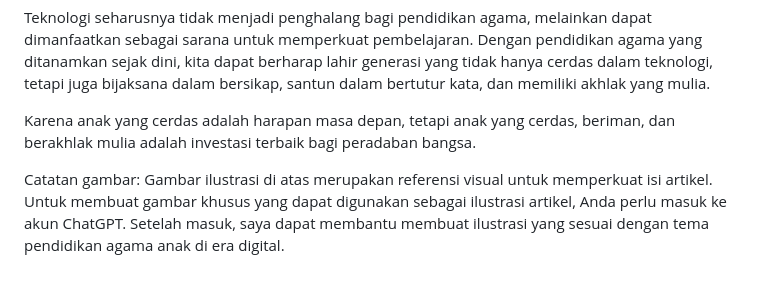
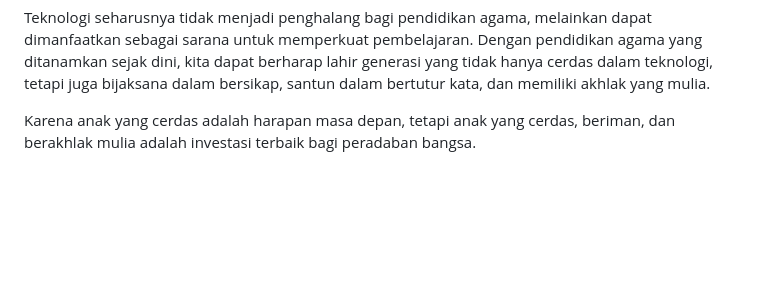
Before and after one commit to enceprahmatpurnama-tech/jakasembung-website, a Markdown page: articles/pentingnya-pendidikan-agama-sejak-dini.md, the part around the change. Drawn GitHub-style; blank space fills up the shorter version.

Commit message:
Remove note on creating illustrations for the article
Removed a note about creating illustrations for the article.

```diff
--- a/articles/pentingnya-pendidikan-agama-sejak-dini.md
+++ b/articles/pentingnya-pendidikan-agama-sejak-dini.md
@@ -117,5 +117,3 @@ Orang tua, guru, dan masyarakat memiliki tanggung jawab bersama untuk menanamkan
 Teknologi seharusnya tidak menjadi penghalang bagi pendidikan agama, melainkan dapat dimanfaatkan sebagai sarana untuk memperkuat pembelajaran. Dengan pendidikan agama yang ditanamkan sejak dini, kita dapat berharap lahir generasi yang tidak hanya cerdas dalam teknologi, tetapi juga bijaksana dalam bersikap, santun dalam bertutur kata, dan memiliki akhlak yang mulia.
 
 Karena anak yang cerdas adalah harapan masa depan, tetapi anak yang cerdas, beriman, dan berakhlak mulia adalah investasi terbaik bagi peradaban bangsa.
-
-Catatan gambar: Gambar ilustrasi di atas merupakan referensi visual untuk memperkuat isi artikel. Untuk membuat gambar khusus yang dapat digunakan sebagai ilustrasi artikel, Anda perlu masuk ke akun ChatGPT. Setelah masuk, saya dapat membantu membuat ilustrasi yang sesuai dengan tema pendidikan agama anak di era digital.
```
